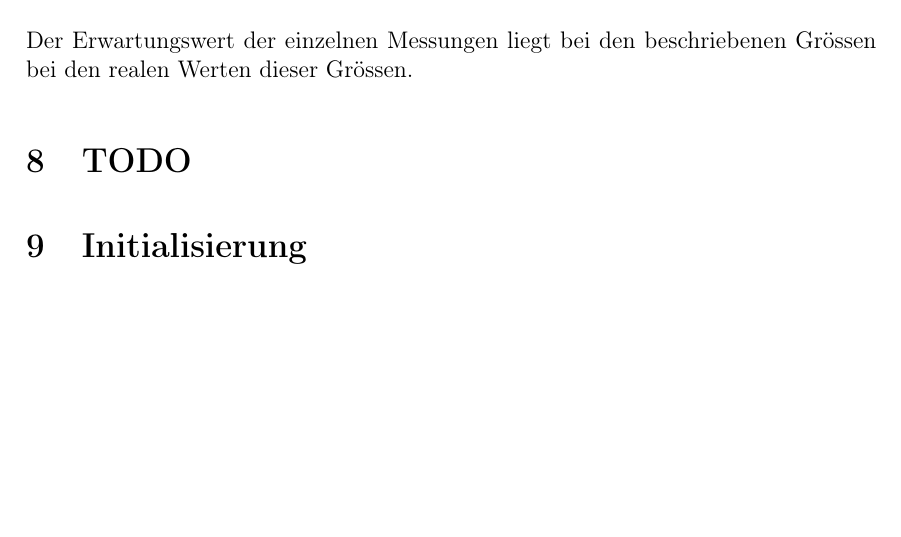
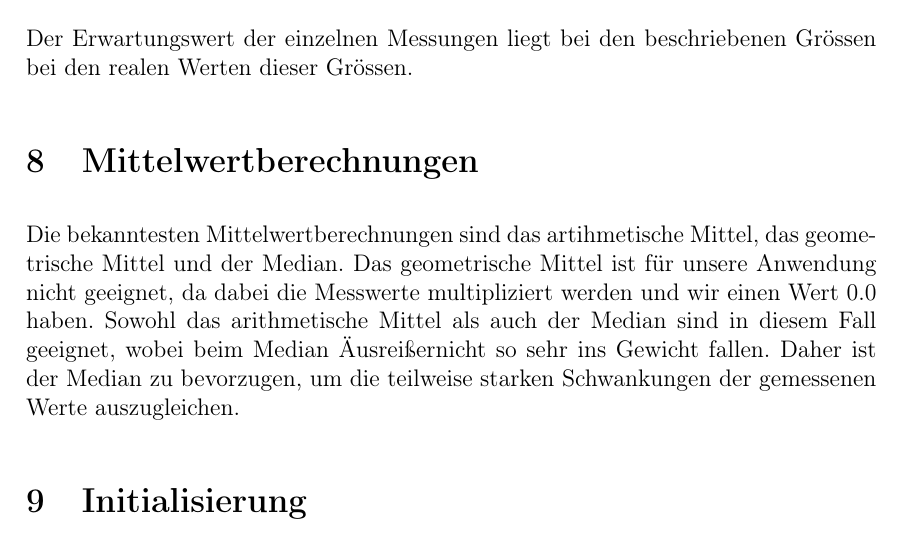
Before and after one commit to sils/learning, a LaTeX document (messtechnik/9/task9.tex): part of page 4 of 7, cut so that both start at the same text, the shorter picture padded with empty space. Compiled offline with pdfLaTeX.

Commit message:
fix todo

```diff
--- a/messtechnik/9/task9.tex
+++ b/messtechnik/9/task9.tex
@@ -65,7 +65,8 @@ Mit $eps_t$ und $\Delta_t$ ist der gesamte Prozess abhängig von zwei stochastis
 \section{Erwartungswert}
 Der Erwartungswert der einzelnen Messungen liegt bei den beschriebenen Grössen bei den realen Werten dieser Grössen.
 
-\section{TODO}
+\section{Mittelwertberechnungen}
+Die bekanntesten Mittelwertberechnungen sind das artihmetische Mittel, das geometrische Mittel und der Median. Das geometrische Mittel ist für unsere Anwendung nicht geeignet, da dabei die Messwerte multipliziert werden und wir einen Wert 0.0 haben. Sowohl das arithmetische Mittel als auch der Median sind in diesem Fall geeignet, wobei beim Median "Ausreißer" nicht so sehr ins Gewicht fallen. Daher ist der Median zu bevorzugen, um die teilweise starken Schwankungen der gemessenen Werte auszugleichen.
 
 \section{Initialisierung}
 Der initiale Zustandsvektor ist gegeben durch $x_0 = \begin{pmatrix}
```
Also changed, not shown: messtechnik/9/task9.pdf.
